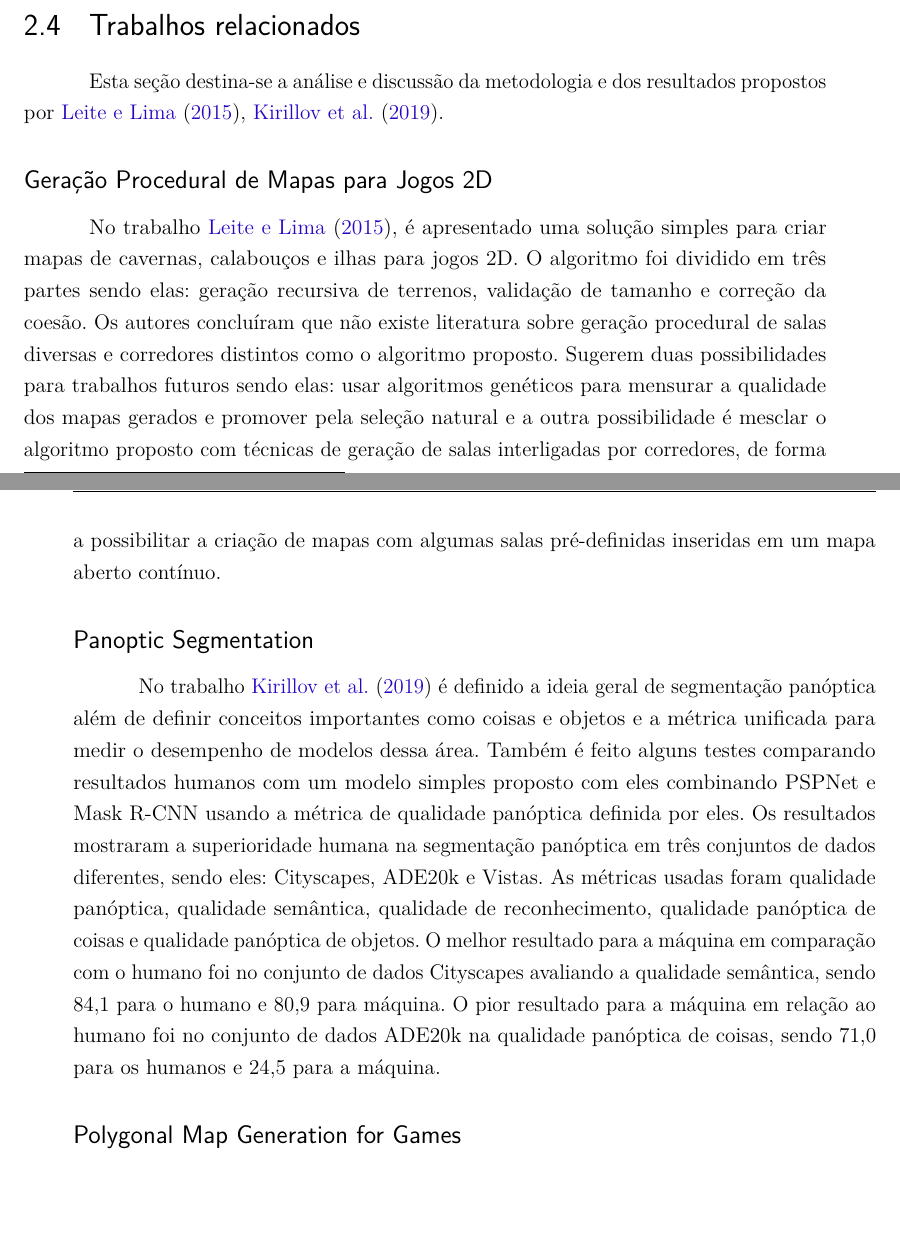
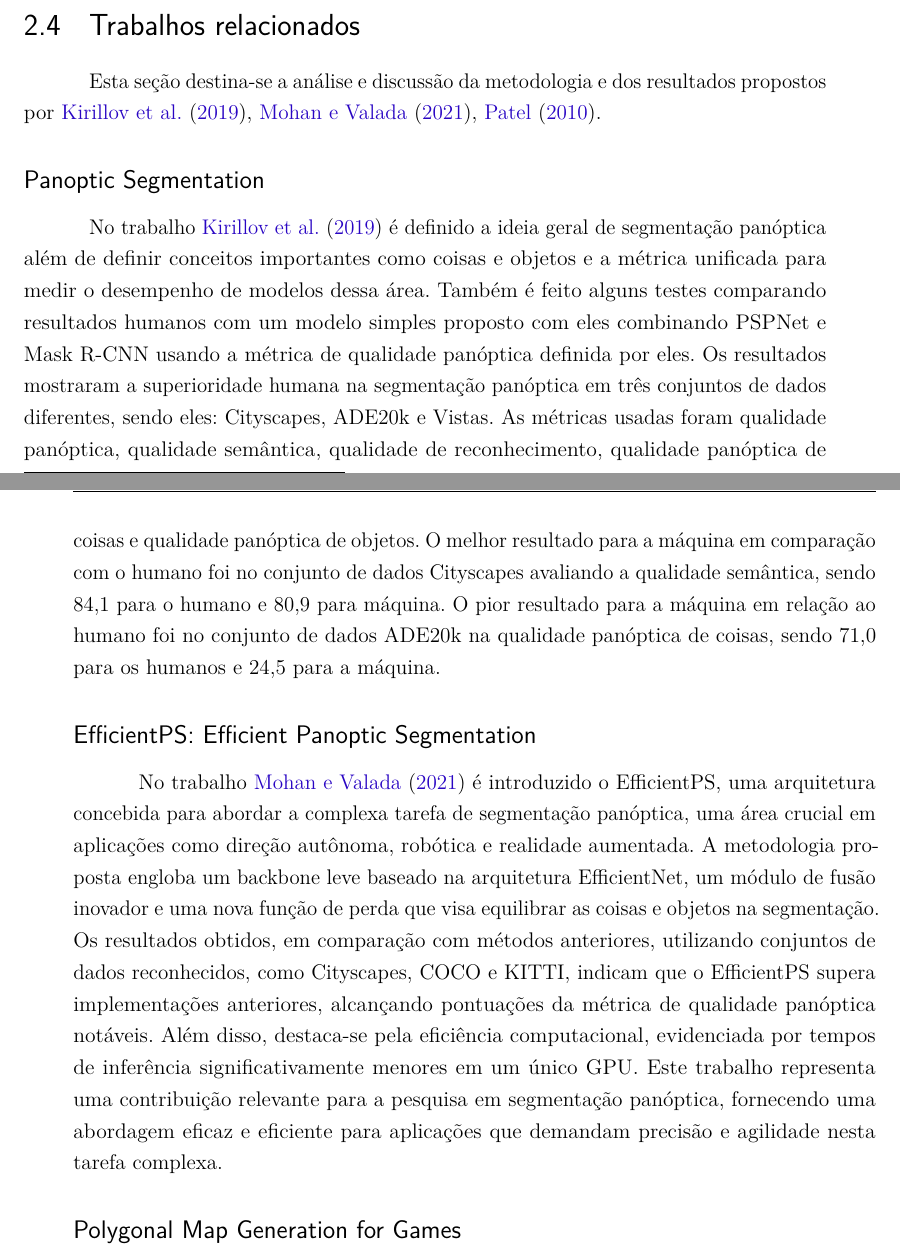
Before and after one commit to Lds20k/senac-tcc, a LaTeX thesis (latex/main.tex, which reads latex/trabalhos_relacionados.tex): two parts of pages 48 and 49 of 77, joined at a grey line, cut so that both start at the same text, the shorter picture padded with empty space. Compiled offline with pdfLaTeX.

Commit message:
fix: improve abstract and related works

```diff
--- a/latex/trabalhos_relacionados.tex
+++ b/latex/trabalhos_relacionados.tex
@@ -1,16 +1,19 @@
 \section{Trabalhos relacionados}
 
-Esta seção destina-se a análise e discussão da metodologia e dos resultados propostos por \citeonline{geracao_procedural_jogos_2d,kirillov2019panoptic}.
+Esta seção destina-se a análise e discussão da metodologia e dos resultados propostos por \citeonline{kirillov2019panoptic, mohan2020efficientps, amitp2010}.
 
-\subsection*{Geração Procedural de Mapas para Jogos 2D}
+% \subsection*{Geração Procedural de Mapas para Jogos 2D}
 
-No trabalho \citeonline{geracao_procedural_jogos_2d}, é apresentado uma solução simples para criar mapas de cavernas, calabouços e ilhas para jogos 2D. O algoritmo foi dividido em três partes sendo elas: geração recursiva de terrenos, validação de tamanho e correção da coesão. Os autores concluíram que não existe literatura sobre geração procedural de salas diversas e corredores distintos como o algoritmo proposto. Sugerem duas possibilidades para trabalhos futuros sendo elas: usar algoritmos genéticos para mensurar a qualidade dos mapas gerados e promover pela seleção natural e a outra possibilidade é mesclar o algoritmo proposto com técnicas de geração de salas interligadas por corredores, de forma a possibilitar a criação de mapas com algumas salas pré-definidas inseridas em um mapa aberto contínuo.
+% No trabalho \citeonline{geracao_procedural_jogos_2d}, é apresentado uma solução simples para criar mapas de cavernas, calabouços e ilhas para jogos 2D. O algoritmo foi dividido em três partes sendo elas: geração recursiva de terrenos, validação de tamanho e correção da coesão. Os autores concluíram que não existe literatura sobre geração procedural de salas diversas e corredores distintos como o algoritmo proposto. Sugerem duas possibilidades para trabalhos futuros sendo elas: usar algoritmos genéticos para mensurar a qualidade dos mapas gerados e promover pela seleção natural e a outra possibilidade é mesclar o algoritmo proposto com técnicas de geração de salas interligadas por corredores, de forma a possibilitar a criação de mapas com algumas salas pré-definidas inseridas em um mapa aberto contínuo.
 
 \subsection*{Panoptic Segmentation}
 
 No trabalho \citeonline{kirillov2019panoptic} é definido a ideia geral de segmentação panóptica além de definir conceitos importantes como coisas e objetos e a métrica unificada para medir o desempenho de modelos dessa área. Também é feito alguns testes comparando resultados humanos com um modelo simples proposto com eles combinando PSPNet e Mask R-CNN usando a métrica de qualidade panóptica definida por eles. Os resultados mostraram a superioridade humana na segmentação panóptica em três conjuntos de dados diferentes, sendo eles: Cityscapes, ADE20k e Vistas. As métricas usadas foram qualidade panóptica, qualidade semântica, qualidade de reconhecimento, qualidade panóptica
  de coisas e qualidade panóptica de objetos. O melhor resultado para a máquina em comparação com o humano foi no conjunto de dados Cityscapes avaliando a qualidade semântica, sendo 84,1 para o humano e 80,9 para máquina. O pior resultado para a máquina em relação ao humano foi no conjunto de dados ADE20k na qualidade panóptica de coisas, sendo 71,0 para os humanos e 24,5 para a máquina.
 
+ \subsection*{EfficientPS: Efficient Panoptic Segmentation}
+ No trabalho \citeonline{mohan2020efficientps} é introduzido o EfficientPS, uma arquitetura concebida para abordar a complexa tarefa de segmentação panóptica, uma área crucial em aplicações como direção autônoma, robótica e realidade aumentada. A metodologia proposta engloba um backbone leve baseado na arquitetura EfficientNet, um módulo de fusão inovador e uma nova função de perda que visa equilibrar as coisas e objetos na segmentação. Os resultados obtidos, em comparação com métodos anteriores, utilizando conjuntos de dados reconhecidos, como Cityscapes, COCO e KITTI, indicam que o EfficientPS supera implementações anteriores, alcançando pontuações da métrica de qualidade panóptica notáveis. Além disso, destaca-se pela eficiência computacional, evidenciada por tempos de inferência significativamente menores em um único GPU. Este trabalho representa uma contribuição relevante para a pesquisa em segmentação panóptica, fornecendo uma abordagem eficaz e eficiente para aplicações que demandam precisão e agilidade nesta tarefa complexa.
+
  \subsection*{Polygonal Map Generation for Games}
 
  No artigo de \citeonline{amitp2010} é apresentado toda uma jornada de desenvolvimento de um algoritmo de geração procedural de conteúdo, é mostrando as técnicas para gerar o mapa com o diagrama de Voronoi, gerar os rios e biomas utilizando as camadas de elevação e umidade do polígono e a aplicando isso no diagrama de Whittaker para definir o bioma do polígono. Também é apresentado uma técnica para adicionar ruídos nas arestas dos políginos fazendo com que o mapa se torne mais orgânico e realista.
```
Also changed, not shown: latex/main.tex (+2 -2 lines).
